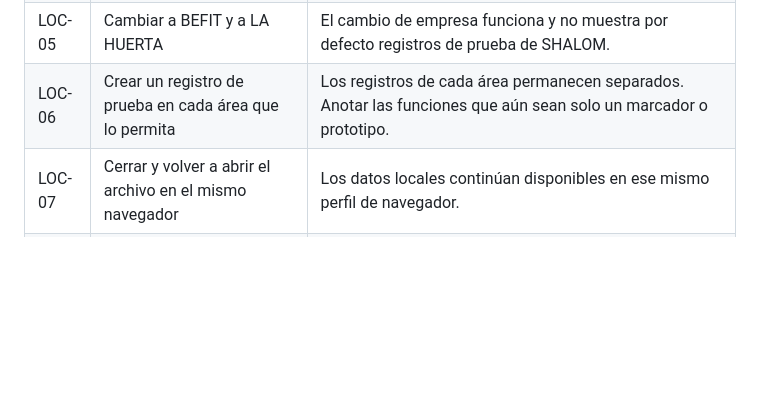
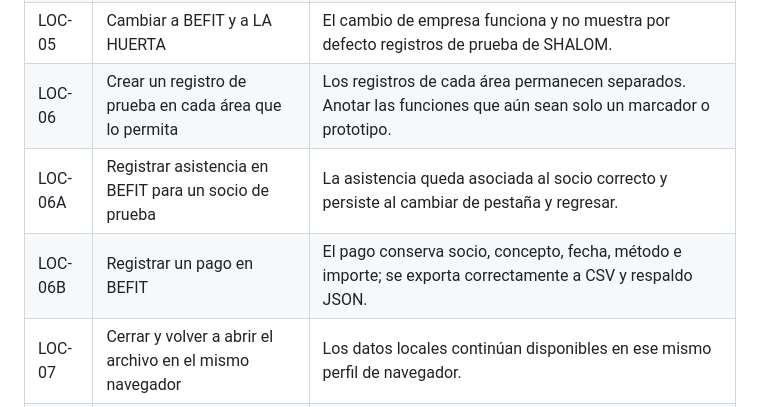
Before and after one commit to erickramonsanchez8-maker/assosiated, a Markdown page: docs/HESED-LOCAL-TEST-PLAN.md, the part around the change. GitHub-like rendering; blank space fills up the shorter version.

Commit message:
Add BEFIT attendance and payment acceptance cases

```diff
--- a/docs/HESED-LOCAL-TEST-PLAN.md
+++ b/docs/HESED-LOCAL-TEST-PLAN.md
@@ -31,6 +31,8 @@ Validar primero la experiencia local de HESED antes de conectar Supabase. Esta l
 | LOC-04 | Crear campaña de prueba en SHALOM | La campaña se guarda y aparece después de navegar a otra sección y regresar. |
 | LOC-05 | Cambiar a BEFIT y a LA HUERTA | El cambio de empresa funciona y no muestra por defecto registros de prueba de SHALOM. |
 | LOC-06 | Crear un registro de prueba en cada área que lo permita | Los registros de cada área permanecen separados. Anotar las funciones que aún sean solo un marcador o prototipo. |
+| LOC-06A | Registrar asistencia en BEFIT para un socio de prueba | La asistencia queda asociada al socio correcto y persiste al cambiar de pestaña y regresar. |
+| LOC-06B | Registrar un pago en BEFIT | El pago conserva socio, concepto, fecha, método e importe; se exporta correctamente a CSV y respaldo JSON. |
 | LOC-07 | Cerrar y volver a abrir el archivo en el mismo navegador | Los datos locales continúan disponibles en ese mismo perfil de navegador. |
 | LOC-08 | Exportar respaldo, limpiar solo los datos de prueba y reimportar | El respaldo recupera los datos esperados sin duplicarlos ni mezclar empresas. |
 | LOC-09 | Registrar un gasto con comprobante ficticio en SHALOM | El movimiento aparece en la lista y el comprobante abre en el mismo dispositivo. |
```
